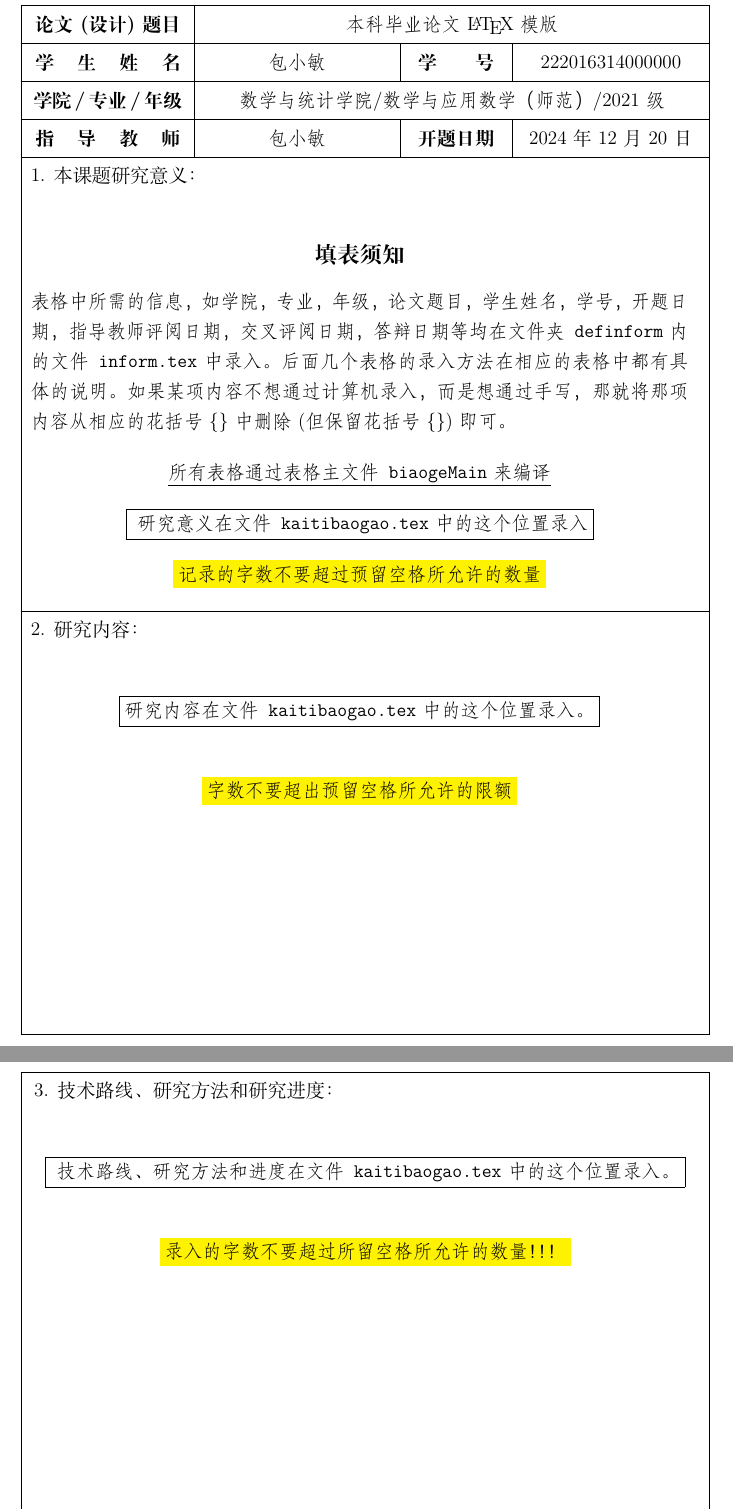
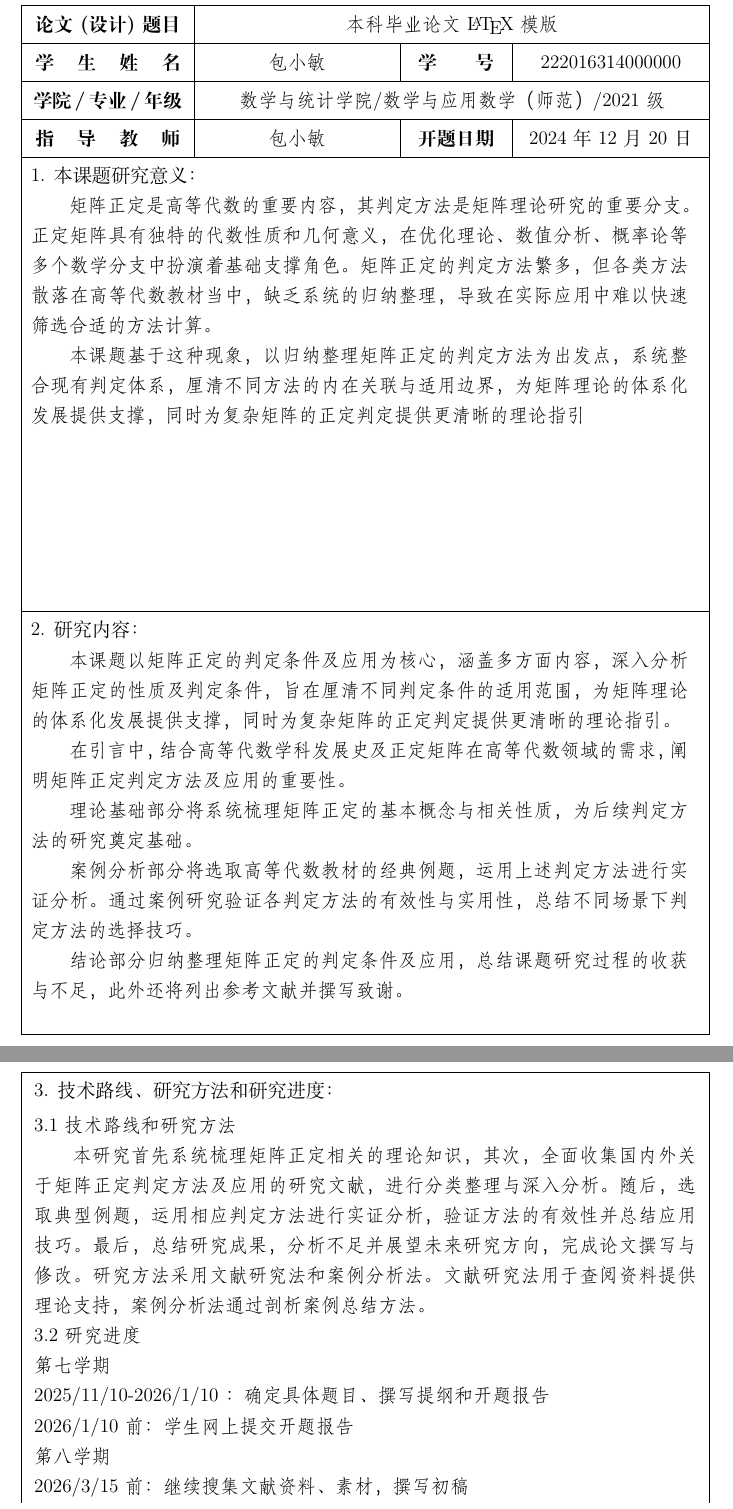
Before and after one commit to Yellow802/Lunwen, a LaTeX document (original/表格/biaogeMain.tex, which reads original/表格/biaoge/biaoge_kaiti_1.tex, original/表格/kaitibaogao.tex): two parts of pages 1 and 2 of 5, joined at a grey line, cut so that both start at the same text. Compiled offline with XeLaTeX.

Commit message:
kaitibaogao

```diff
--- a/original/表格/biaoge/biaoge_kaiti_1.tex
+++ b/original/表格/biaoge/biaoge_kaiti_1.tex
@@ -13,12 +13,16 @@
 
 \begin{tabu}to 0.95\linewidth{|X|}
 \parbox[t][9.8cm][t]{14.5cm}{
-1. 本课题研究意义：\\*[1mm]\fangsong%
+1. 本课题研究意义：
+
+\fangsong%
 	\yiyi
 }\\\tabucline-
 \tabuphantomline
 \parbox[t][9.1cm][t]{14.5cm}{
-2. 研究内容：\\*[1mm]\fangsong
+2. 研究内容：
+
+\fangsong
 	\neirong
 }
 \\\tabucline-
--- a/original/表格/kaitibaogao.tex
+++ b/original/表格/kaitibaogao.tex
@@ -7,23 +7,11 @@
 %--------论文评定成绩---------------------
 \newcommand{\yiyi}{
 %------------研究意义----------------------
-\begin{center}
-{\bf \zihao{4}填表须知}
-\end{center}
+\setlength{\parindent}{2em}
 %\vspace{2mm}
+	矩阵正定是高等代数的重要内容，其判定方法是矩阵理论研究的重要分支。正定矩阵具有独特的代数性质和几何意义，在优化理论、数值分析、概率论等多个数学分支中扮演着基础支撑角色。矩阵正定的判定方法繁多，但各类方法散落在高等代数教材当中，缺乏系统的归纳整理，导致在实际应用中难以快速筛选合适的方法计算。
 
-表格中所需的信息，如学院，专业，年级，论文题目，学生姓名，学号，开题日期，指导教师评阅日期，交叉评阅日期，答辩日期等均在文件夹{\tt definform} 内的文件{\tt inform.tex} 中录入。后面几个表格的录入方法在相应的表格中都有具体的说明。如果某项内容不想通过计算机录入，而是想通过手写，那就将那项内容从相应的花括号$\{\}$中删除(但保留花括号$\{\}$)即可。
-
-\begin{center}
-\underline{所有表格通过表格主文件{\tt biaogeMain} 来编译}
-\end{center}
-\begin{center}
-	\fbox{
-研究意义在文件{\tt kaitibaogao.tex} 中的这个位置录入}
-\end{center}
-\begin{center}
-	\colorbox{yellow}{$\text{记录的字数不要超过预留空格所允许的数量}$}
-\end{center}
+	本课题基于这种现象， 以归纳整理矩阵正定的判定方法为出发点，系统整合现有判定体系，厘清不同方法的内在关联与适用边界，为矩阵理论的体系化发展提供支撑， 同时为复杂矩阵的正定判定提供更清晰的理论指引
 %-------------------------------------------
 }
 \newcommand{\neirong}{
@@ -30,24 +19,31 @@
 %----------------------研究内容---------------------
-\begin{center}
-\fbox{研究内容在文件{\tt kaitibaogao.tex} 中的这个位置录入。}
-\end{center}
-\vspace{3mm}
+本课题以矩阵正定的判定条件及应用为核心，涵盖多方面内容，深入分析矩阵正定的性质及判定条件， 旨在厘清不同判定条件的适用范围，为矩阵理论的体系化发展提供支撑， 同时为复杂矩阵的正定判定提供更清晰的理论指引。
 
-\begin{center}
-\colorbox{yellow}{$\text{字数不要超出预留空格所允许的限额}$}
-\end{center}
+在引言中，结合高等代数学科发展史及正定矩阵在高等代数领域的需求， 阐明矩阵正定判定方法及应用的重要性。
+
+理论基础部分将系统梳理矩阵正定的基本概念与相关性质，为后续判定方法的研究奠定基础。
+
+案例分析部分将选取高等代数教材的经典例题，运用上述判定方法进行实证分析。通过案例研究验证各判定方法的有效性与实用性，总结不同场景下判定方法的选择技巧。
+
+结论部分归纳整理矩阵正定的判定条件及应用，总结课题研究过程的收获与不足，此外还将列出参考文献并撰写致谢。
+
 %----------------------------------------------------
 }
 \newcommand{\luxian}{
 %------------技术路线、研究方法和进度------------------
-\begin{center}
-	\fbox{
-技术路线、研究方法和进度在文件{\tt kaitibaogao.tex}中的这个位置录入。}
-\end{center}
-\vspace{3mm}
+\setlength{\parindent}{2em}
+3.1 技术路线和研究方法
 
-\begin{center}
-	\colorbox{yellow}{$\text{录入的字数不要超过所留空格所允许的数量！！！}$}
-\end{center}
+本研究首先系统梳理矩阵正定相关的理论知识，其次，全面收集国内外关于矩阵正定判定方法及应用的研究文献，进行分类整理与深入分析。随后，选取典型例题，运用相应判定方法进行实证分析，验证方法的有效性并总结应用技巧。最后， 总结研究成果，分析不足并展望未来研究方向，完成论文撰写与修改。研究方法采用文献研究法和案例分析法。文献研究法用于查阅资料提供理论支持，案例分析法通过剖析案例总结方法。\\
+3.2 研究进度\\
+第七学期\\
+2025/11/10-2026/1/10 ：确定具体题目、撰写提纲和开题报告\\
+2026/1/10前：学生网上提交开题报告\\
+第八学期\\
+2026/3/15前：继续搜集文献资料、素材，撰写初稿\\
+2026/3/23前： 网上提交初稿\\
+2026/3/24-4/13 ：在导师指导下修改初稿\\
+2026/4/28前： 网上提交定稿\\
+
 %----------------------------------------------------
 }
```
Also changed, not shown: original/表格/biaogeMain.pdf, original/表格/kaitibaogao.tex (1 more changed lines), 2 other files.
